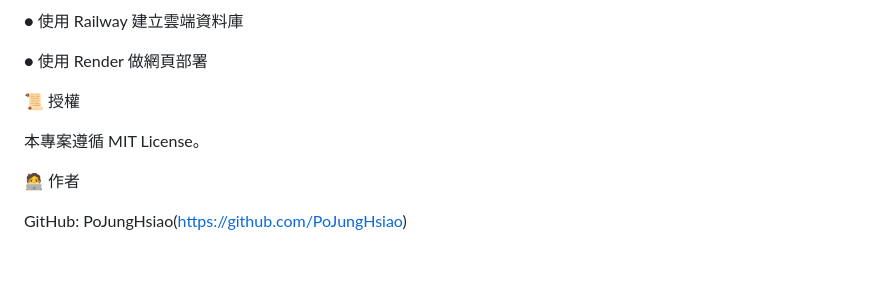
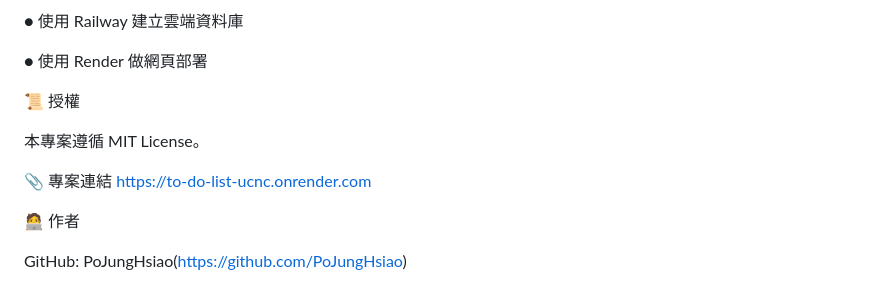
Before and after one commit to PoJungHsiao/To-do_list_online-server, a Markdown page: README.md, the part around the change. GitHub-like rendering; blank space fills up the shorter version.

Commit message:
增加專案連結

```diff
--- a/README.md
+++ b/README.md
@@ -162,6 +162,9 @@ edit.html        # 編輯待辦事項頁
 
 本專案遵循 MIT License。
 
+📎 專案連結
+https://to-do-list-ucnc.onrender.com
+
 🧑‍💻 作者
 
 GitHub: PoJungHsiao(https://github.com/PoJungHsiao)
```
